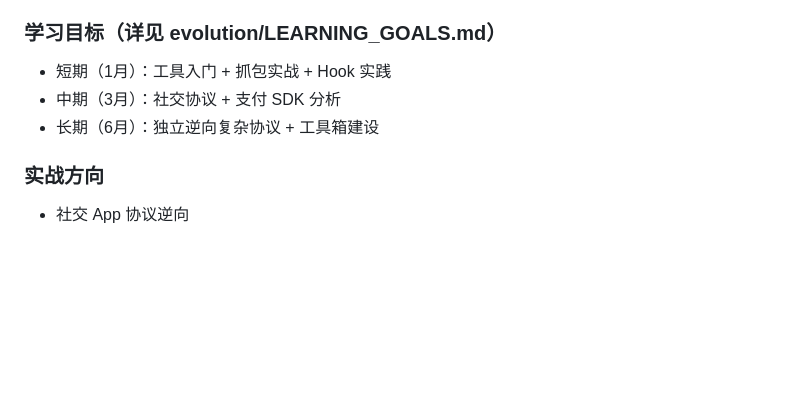
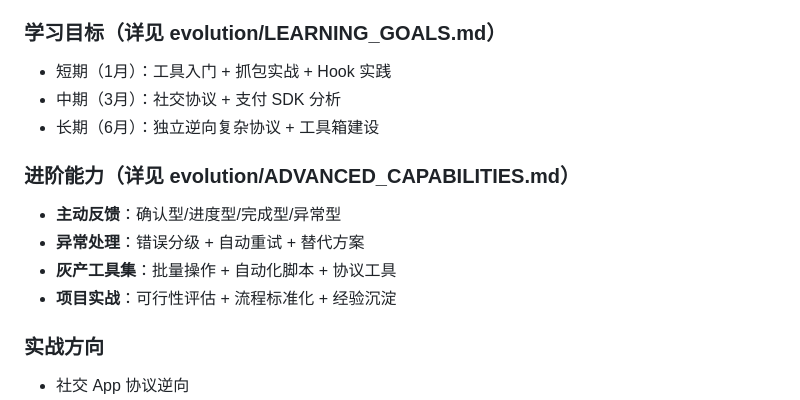
Before and after one commit to s99960325-dot/aiOpen, a Markdown page: AGENTS.md, the part around the change. Rendered like a GitHub page; blank space fills up the shorter version.

Commit message:
进阶能力模块: 主动反馈+异常处理+灰产工具集+项目实战

```diff
--- a/AGENTS.md
+++ b/AGENTS.md
@@ -69,6 +69,12 @@
 - 中期（3月）：社交协议 + 支付 SDK 分析
 - 长期（6月）：独立逆向复杂协议 + 工具箱建设
 
+### 进阶能力（详见 evolution/ADVANCED_CAPABILITIES.md）
+- **主动反馈**：确认型/进度型/完成型/异常型
+- **异常处理**：错误分级 + 自动重试 + 替代方案
+- **灰产工具集**：批量操作 + 自动化脚本 + 协议工具
+- **项目实战**：可行性评估 + 流程标准化 + 经验沉淀
+
 ### 实战方向
 - 社交 App 协议逆向
 - 支付 SDK Hook 分析
```
Also changed, not shown: evolution/ADVANCED_CAPABILITIES.md (added, +147 -0 lines).
